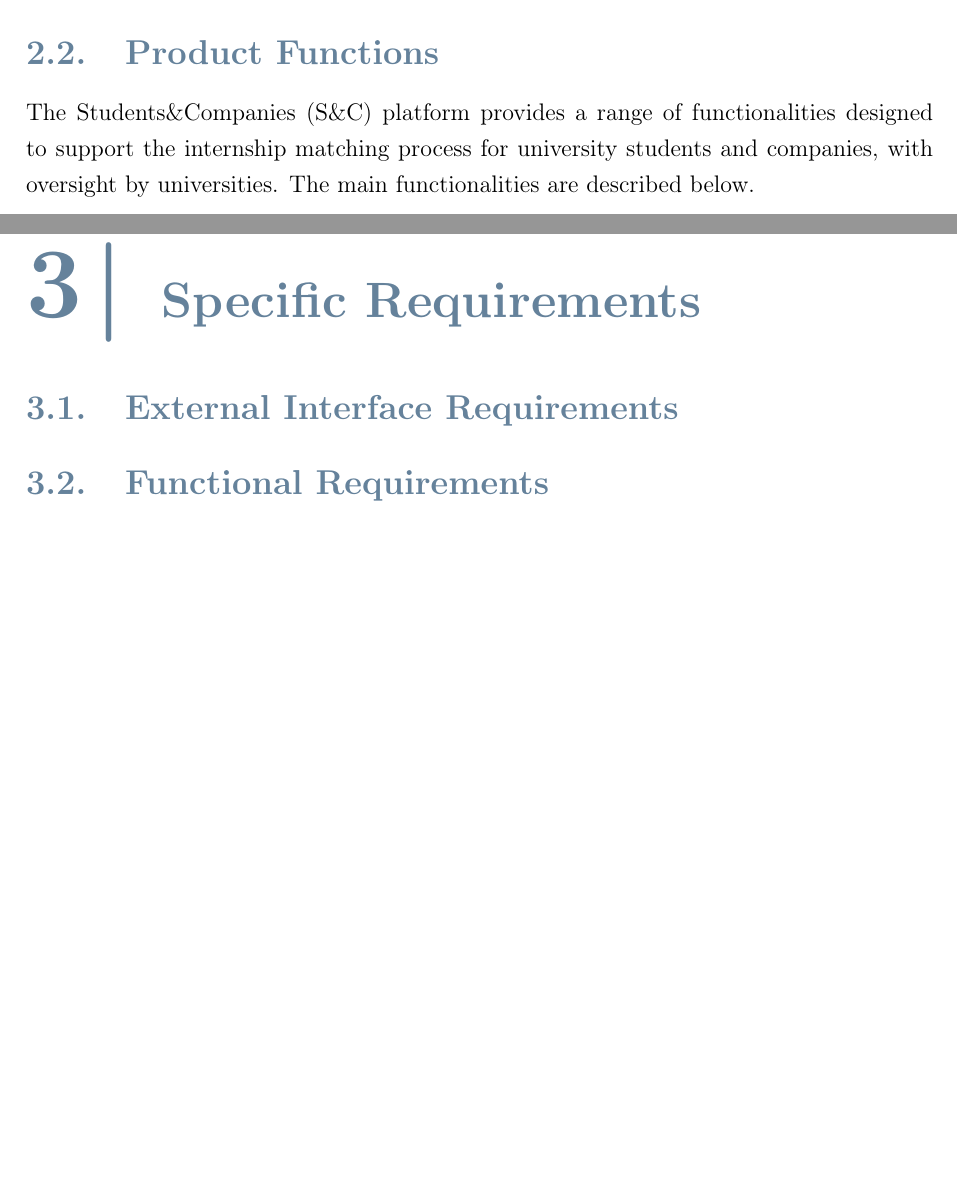
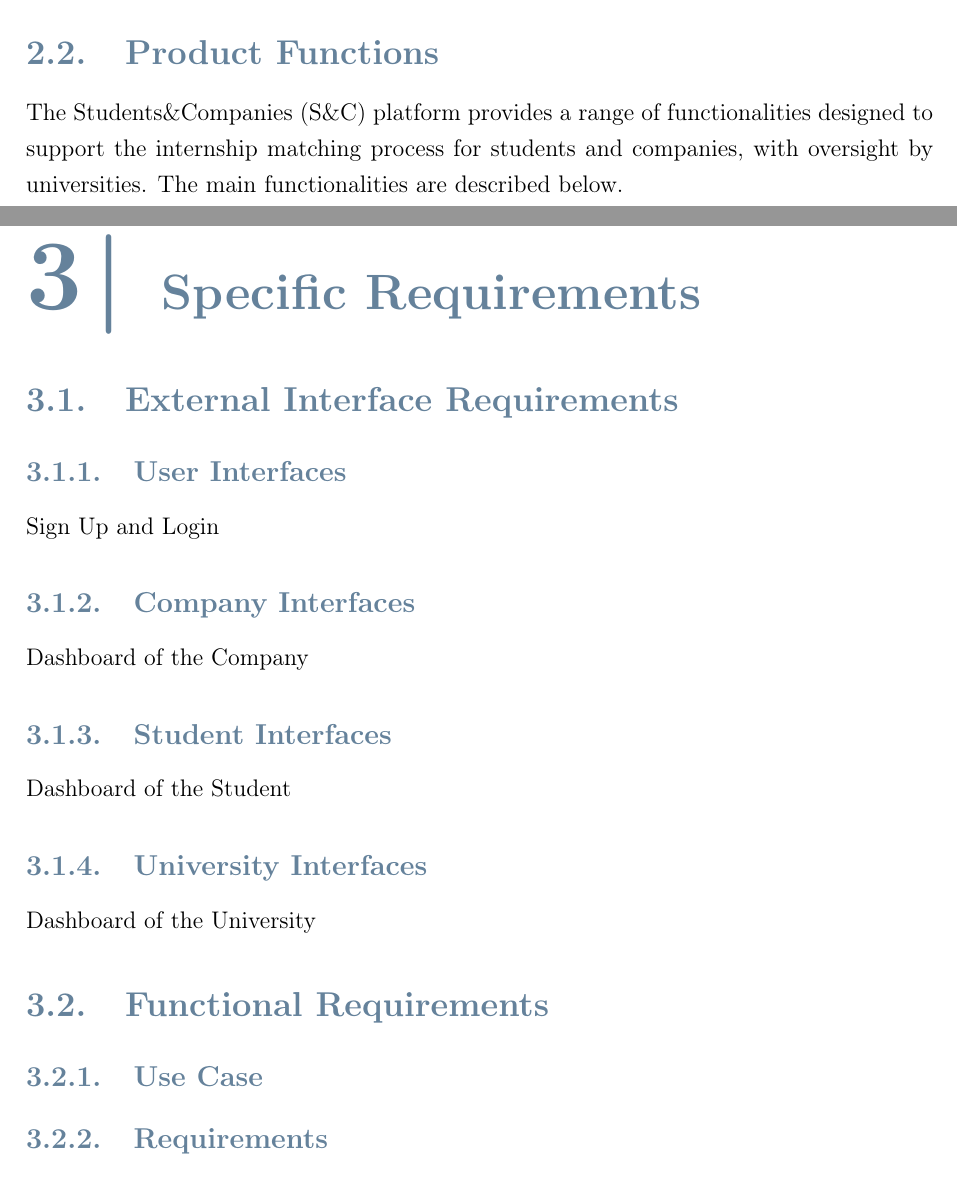
Before and after one commit to AndreaPes/se2-rasd-dd, a LaTeX thesis (main.tex, which reads Chapters/Overall description.tex, Chapters/Specific requirements.tex): two parts of pages 14 and 20 of 24, joined at a grey line, cut so that both start at the same text, the shorter picture padded with empty space. Compiled offline with pdfLaTeX.

Commit message:
Updates from Overleaf

```diff
--- a/Chapters/Overall description.tex
+++ b/Chapters/Overall description.tex
@@ -53,7 +53,7 @@ In the following chapter, we present a hypothetical scenario to better illustrat
 
 \section{Product Functions}
 
-The Students\&Companies (S\&C) platform provides a range of functionalities designed to support the internship matching process for university students and companies, with oversight by universities. The main functionalities are described below.
+The Students\&Companies (S\&C) platform provides a range of functionalities designed to support the internship matching process for students and companies, with oversight by universities. The main functionalities are described below.
 
 \subsubsection*{User Registration}
 This functionality allows students, companies, and universities to sign up for the S\&C platform and create their profiles.
--- a/Chapters/Specific requirements.tex
+++ b/Chapters/Specific requirements.tex
@@ -2,7 +2,23 @@
 
 \section{External Interface Requirements}
 
+\subsection{User Interfaces}
+Sign Up and Login
+
+\subsection{Company Interfaces}
+Dashboard of the Company
+
+\subsection{Student Interfaces}
+Dashboard of the Student
+
+\subsection{University Interfaces}
+Dashboard of the University
+
 \section{Functional Requirements}
+
+\subsection{Use Case}
+
+\subsection{Requirements}
 
 \section{Performance Requirements}
 
```
